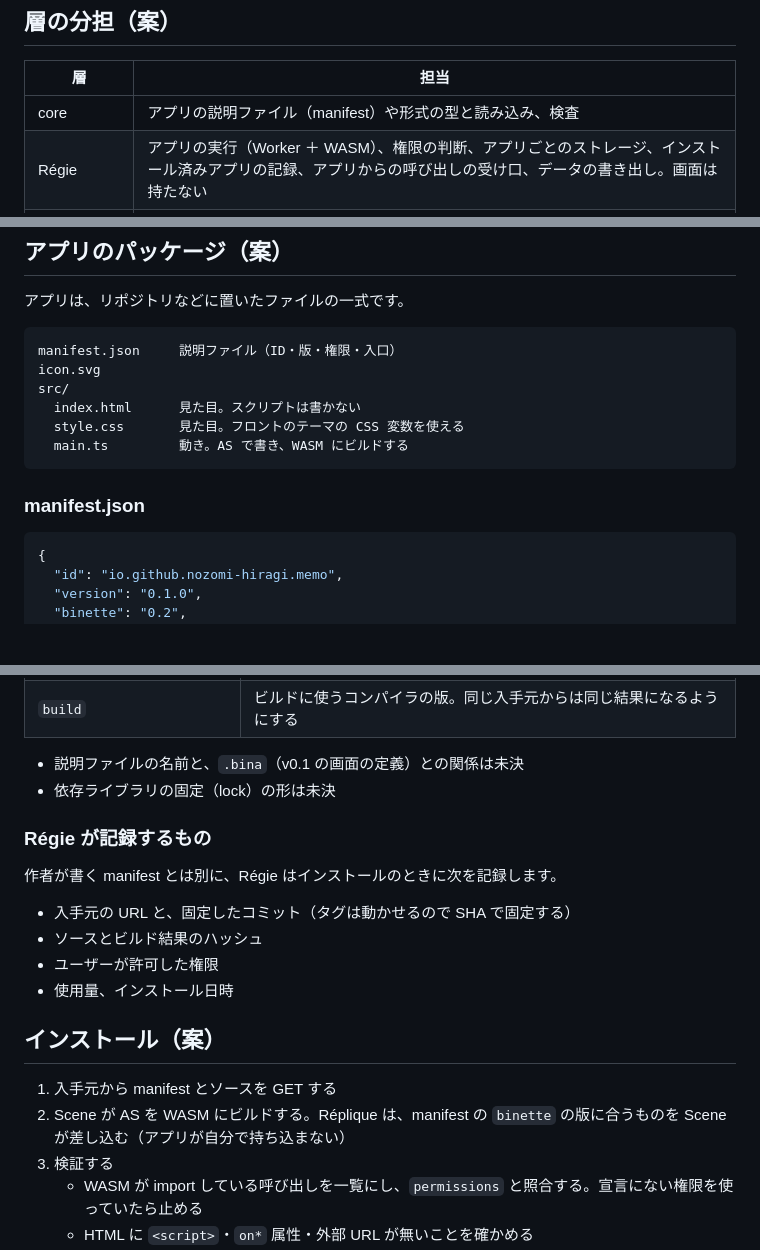
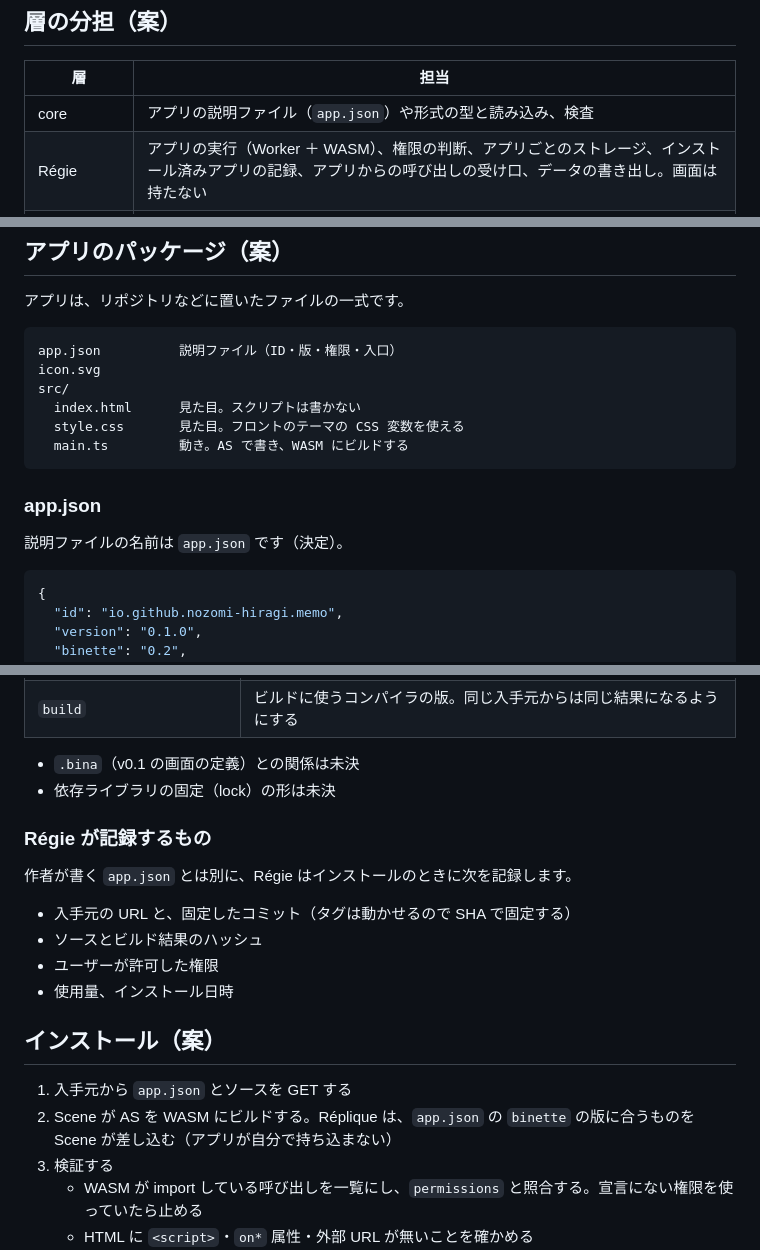
Before and after one commit to nozomi-hiragi/binette, a Markdown page: docs/spec.md, 3 parts joined by grey strips. Rendered like a GitHub page; blank space fills up the shorter version.

Commit message:
Name the app description file app.json
Co-Authored-By: Claude Opus 5.5 (1M context) <noreply@anthropic.com>

````diff
--- a/docs/spec.md
+++ b/docs/spec.md
@@ -37,7 +37,7 @@ Binette（ビネット）は、ブラウザだけで動く、スマホの OS の
 
 | 層 | 担当 |
 | --- | --- |
-| core | アプリの説明ファイル（manifest）や形式の型と読み込み、検査 |
+| core | アプリの説明ファイル（`app.json`）や形式の型と読み込み、検査 |
 | Régie | アプリの実行（Worker ＋ WASM）、権限の判断、アプリごとのストレージ、インストール済みアプリの記録、アプリからの呼び出しの受け口、データの書き出し。画面は持たない |
 | Scene | アプリのパッケージを読む、AS のビルドと検証、HTML を描いてアプリとつなぐ |
 | Coulisses | アプリのサーバーサイド処理、バックアップの受け取り |
@@ -52,7 +52,7 @@ Binette（ビネット）は、ブラウザだけで動く、スマホの OS の
 アプリは、リポジトリなどに置いたファイルの一式です。
 
 ```
-manifest.json     説明ファイル（ID・版・権限・入口）
+app.json          説明ファイル（ID・版・権限・入口）
 icon.svg
 src/
   index.html      見た目。スクリプトは書かない
@@ -60,7 +60,9 @@ src/
   main.ts         動き。AS で書き、WASM にビルドする
 ```
 
-### manifest.json
+### app.json
+
+説明ファイルの名前は `app.json` です（決定）。
 
 ```json
 {
@@ -95,12 +97,12 @@ src/
 | `server` | サーバーサイドを使うか。`required: false` なら、サーバーが無くても動く |
 | `build` | ビルドに使うコンパイラの版。同じ入手元からは同じ結果になるようにする |
 
-- 説明ファイルの名前と、`.bina`（v0.1 の画面の定義）との関係は未決
+- `.bina`（v0.1 の画面の定義）との関係は未決
 - 依存ライブラリの固定（lock）の形は未決
 
 ### Régie が記録するもの
 
-作者が書く manifest とは別に、Régie はインストールのときに次を記録します。
+作者が書く `app.json` とは別に、Régie はインストールのときに次を記録します。
 
 - 入手元の URL と、固定したコミット（タグは動かせるので SHA で固定する）
 - ソースとビルド結果のハッシュ
@@ -109,8 +111,8 @@ src/
 
 ## インストール（案）
 
-1. 入手元から manifest とソースを GET する
-2. Scene が AS を WASM にビルドする。Réplique は、manifest の `binette` の版に合うものを Scene が差し込む（アプリが自分で持ち込まない）
+1. 入手元から `app.json` とソースを GET する
+2. Scene が AS を WASM にビルドする。Réplique は、`app.json` の `binette` の版に合うものを Scene が差し込む（アプリが自分で持ち込まない）
 3. 検証する
    - WASM が import している呼び出しを一覧にし、`permissions` と照合する。宣言にない権限を使っていたら止める
    - HTML に `<script>`・`on*` 属性・外部 URL が無いことを確かめる
````
Also changed, not shown: other parts of docs/spec.md (+1 -1 lines).
